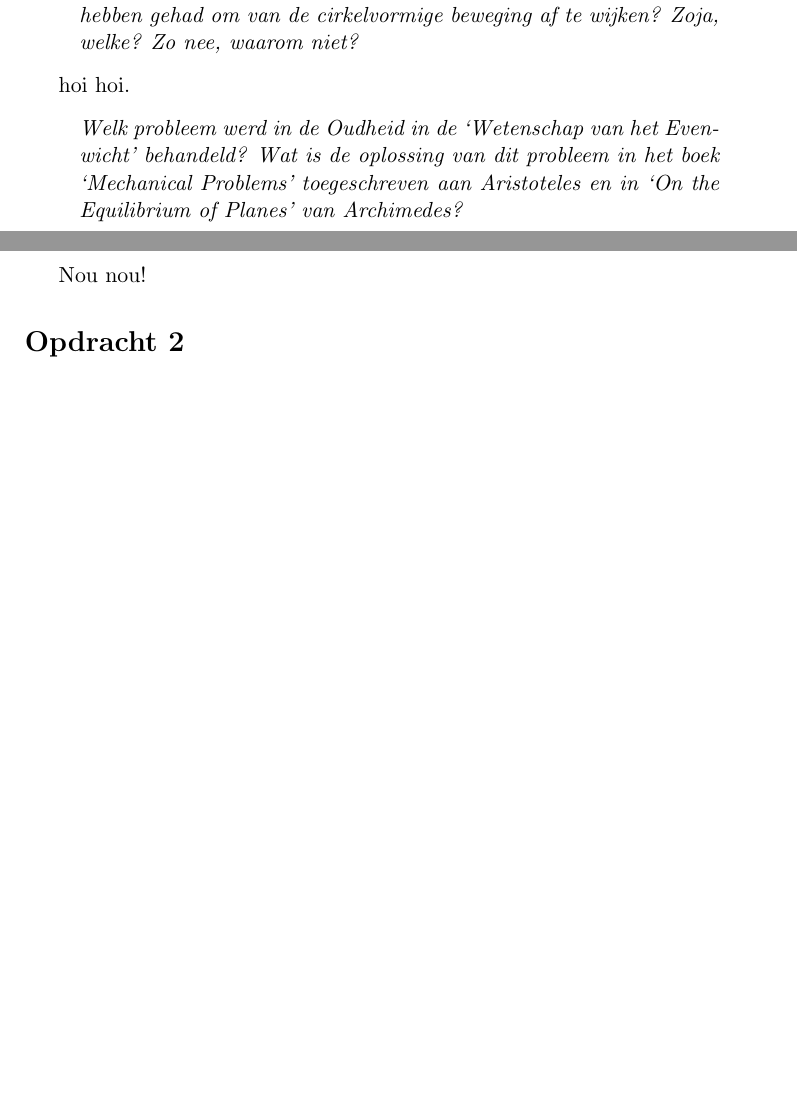
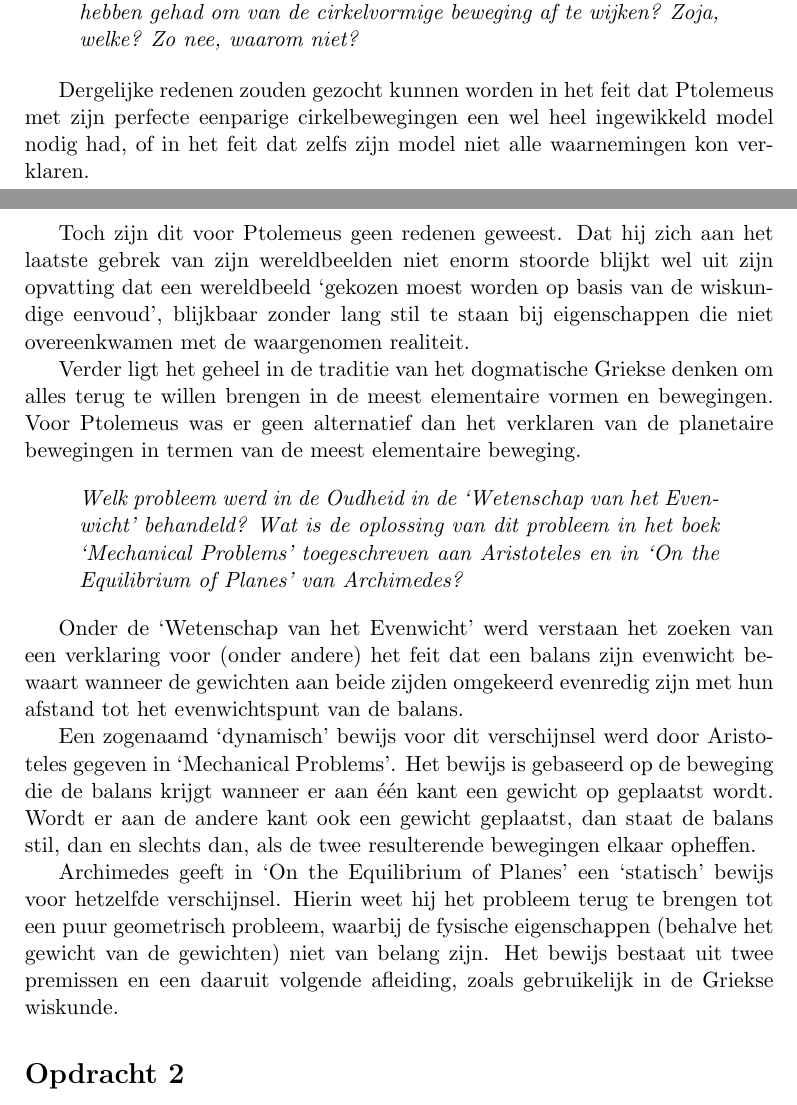
Before and after one commit to martijnvermaat/documents, a LaTeX document (vu/wetenschapsgeschiedenis/opdrachten-1.tex): two parts of pages 2 and 3 of 3 before the commit and two parts of pages 2 and 3 of 4 after it, joined at a grey line, cut so that both start at the same text, the shorter picture padded with empty space. Compiled offline with pdfLaTeX.

Commit message:
Opdracht 1 afgerond.

```diff
--- a/vu/wetenschapsgeschiedenis/opdrachten-1.tex
+++ b/vu/wetenschapsgeschiedenis/opdrachten-1.tex
@@ -114,7 +114,21 @@ vormen (cirkel) en bewegingen (eenparige cirkelbeweging).
 \end{quote}
 
 
-hoi hoi.
+Dergelijke redenen zouden gezocht kunnen worden in het feit dat Ptolemeus met
+zijn perfecte eenparige cirkelbewegingen een wel heel ingewikkeld model nodig
+had, of in het feit dat zelfs zijn model niet alle waarnemingen kon
+verklaren.
+
+Toch zijn dit voor Ptolemeus geen redenen geweest. Dat hij zich aan het
+laatste gebrek van zijn wereldbeelden niet enorm stoorde blijkt wel uit zijn
+opvatting dat een wereldbeeld `gekozen moest worden op basis van de wiskundige
+eenvoud', blijkbaar zonder lang stil te staan bij eigenschappen die niet
+overeenkwamen met de waargenomen realiteit.
+
+Verder ligt het geheel in de traditie van het dogmatische Griekse denken om
+alles terug te willen brengen in de meest elementaire vormen en
+bewegingen. Voor Ptolemeus was er geen alternatief dan het verklaren van de
+planetaire bewegingen in termen van de meest elementaire beweging.
 
 
 \begin{quote}
@@ -125,7 +139,24 @@ hoi hoi.
 \end{quote}
 
 
-Nou nou!
+Onder de `Wetenschap van het Evenwicht' werd verstaan het zoeken van een
+verklaring voor (onder andere) het feit dat een balans zijn evenwicht bewaart
+wanneer de gewichten aan beide zijden omgekeerd evenredig zijn met hun afstand
+tot het evenwichtspunt van de balans.
+
+Een zogenaamd `dynamisch' bewijs voor dit verschijnsel werd door Aristoteles
+gegeven in `Mechanical Problems'. Het bewijs is gebaseerd op de beweging die
+de balans krijgt wanneer er aan \'e\'en kant een gewicht op geplaatst
+wordt. Wordt er aan de andere kant ook een gewicht geplaatst, dan staat de
+balans stil, dan en slechts dan, als de twee resulterende bewegingen elkaar
+opheffen.
+
+Archimedes geeft in `On the Equilibrium of Planes' een `statisch' bewijs voor
+hetzelfde verschijnsel. Hierin weet hij het probleem terug te brengen tot een
+puur geometrisch probleem, waarbij de fysische eigenschappen (behalve het
+gewicht van de gewichten) niet van belang zijn. Het bewijs bestaat uit twee
+premissen en een daaruit volgende afleiding, zoals gebruikelijk in de Griekse
+wiskunde.
 
 
 \section*{Opdracht 2}
```
